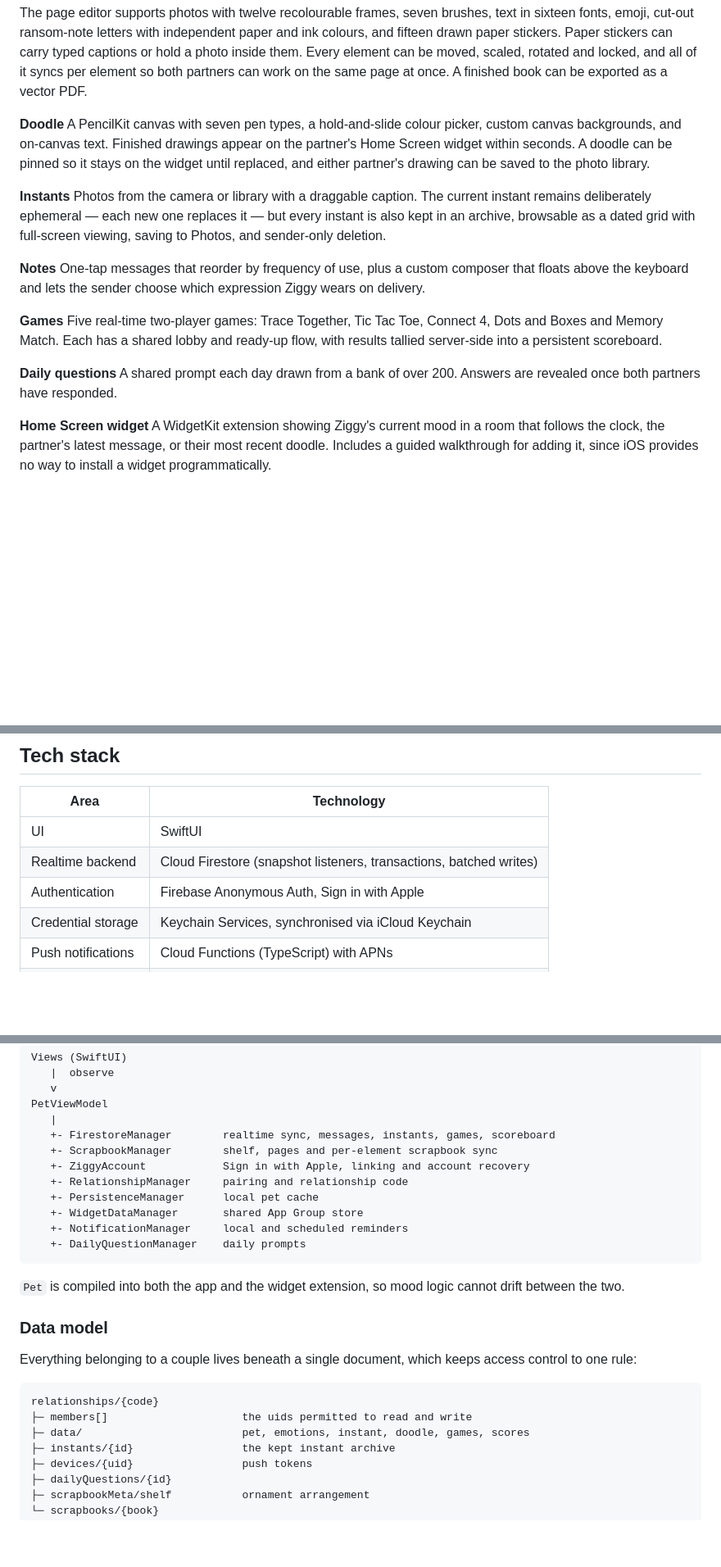
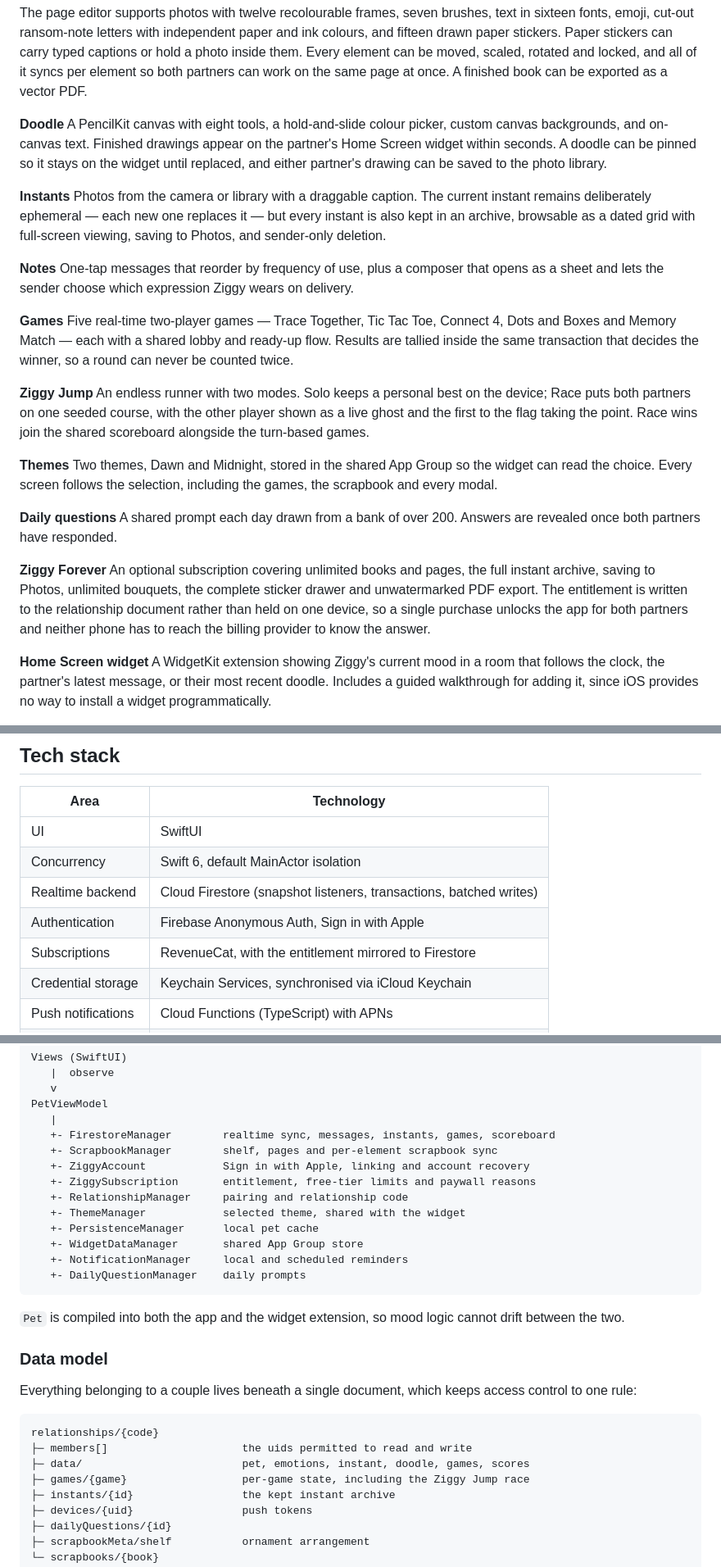
Before and after one commit to ManraiSingh/swiftui-companion-app, a Markdown page: README.md, 3 parts joined by grey strips. Shown at 82% size. GitHub-like rendering; blank space fills up the shorter version.

```diff
--- a/README.md
+++ b/README.md
@@ -25,19 +27,28 @@ A shared, page-based scrapbook. The shelf is an open bookcase holding books and
 The page editor supports photos with twelve recolourable frames, seven brushes, text in sixteen fonts, emoji, cut-out ransom-note letters with independent paper and ink colours, and fifteen drawn paper stickers. Paper stickers can carry typed captions or hold a photo inside them. Every element can be moved, scaled, rotated and locked, and all of it syncs per element so both partners can work on the same page at once. A finished book can be exported as a vector PDF.
 
 **Doodle**
-A PencilKit canvas with seven pen types, a hold-and-slide colour picker, custom canvas backgrounds, and on-canvas text. Finished drawings appear on the partner's Home Screen widget within seconds. A doodle can be pinned so it stays on the widget until replaced, and either partner's drawing can be saved to the photo library.
+A PencilKit canvas with eight tools, a hold-and-slide colour picker, custom canvas backgrounds, and on-canvas text. Finished drawings appear on the partner's Home Screen widget within seconds. A doodle can be pinned so it stays on the widget until replaced, and either partner's drawing can be saved to the photo library.
 
 **Instants**
 Photos from the camera or library with a draggable caption. The current instant remains deliberately ephemeral — each new one replaces it — but every instant is also kept in an archive, browsable as a dated grid with full-screen viewing, saving to Photos, and sender-only deletion.
 
 **Notes**
-One-tap messages that reorder by frequency of use, plus a custom composer that floats above the keyboard and lets the sender choose which expression Ziggy wears on delivery.
+One-tap messages that reorder by frequency of use, plus a composer that opens as a sheet and lets the sender choose which expression Ziggy wears on delivery.
 
 **Games**
-Five real-time two-player games: Trace Together, Tic Tac Toe, Connect 4, Dots and Boxes and Memory Match. Each has a shared lobby and ready-up flow, with results tallied server-side into a persistent scoreboard.
+Five real-time two-player games — Trace Together, Tic Tac Toe, Connect 4, Dots and Boxes and Memory Match — each with a shared lobby and ready-up flow. Results are tallied inside the same transaction that decides the winner, so a round can never be counted twice.
+
+**Ziggy Jump**
+An endless runner with two modes. Solo keeps a personal best on the device; Race puts both partners on one seeded course, with the other player shown as a live ghost and the first to the flag taking the point. Race wins join the shared scoreboard alongside the turn-based games.
+
+**Themes**
+Two themes, Dawn and Midnight, stored in the shared App Group so the widget can read the choice. Every screen follows the selection, including the games, the scrapbook and every modal.
 
 **Daily questions**
 A shared prompt each day drawn from a bank of over 200. Answers are revealed once both partners have responded.
+
+**Ziggy Forever**
+An optional subscription covering unlimited books and pages, the full instant archive, saving to Photos, unlimited bouquets, the complete sticker drawer and unwatermarked PDF export. The entitlement is written to the relationship document rather than held on one device, so a single purchase unlocks the app for both partners and neither phone has to reach the billing provider to know the answer.
 
 **Home Screen widget**
 A WidgetKit extension showing Ziggy's current mood in a room that follows the clock, the partner's latest message, or their most recent doodle. Includes a guided walkthrough for adding it, since iOS provides no way to install a widget programmatically.
@@ -55,8 +66,10 @@ A live-synced log of both partners' actions, presented as a shared conversation.
 | Area | Technology |
 |------|------------|
 | UI | SwiftUI |
+| Concurrency | Swift 6, default MainActor isolation |
 | Realtime backend | Cloud Firestore (snapshot listeners, transactions, batched writes) |
 | Authentication | Firebase Anonymous Auth, Sign in with Apple |
+| Subscriptions | RevenueCat, with the entitlement mirrored to Firestore |
 | Credential storage | Keychain Services, synchronised via iCloud Keychain |
 | Push notifications | Cloud Functions (TypeScript) with APNs |
 | Analytics | Firebase Analytics |
@@ -83,7 +96,9 @@ PetViewModel
    +- FirestoreManager        realtime sync, messages, instants, games, scoreboard
    +- ScrapbookManager        shelf, pages and per-element scrapbook sync
    +- ZiggyAccount            Sign in with Apple, linking and account recovery
+   +- ZiggySubscription       entitlement, free-tier limits and paywall reasons
    +- RelationshipManager     pairing and relationship code
+   +- ThemeManager            selected theme, shared with the widget
    +- PersistenceManager      local pet cache
    +- WidgetDataManager       shared App Group store
    +- NotificationManager     local and scheduled reminders
@@ -100,6 +115,7 @@ Everything belonging to a couple lives beneath a single document, which keeps ac
 relationships/{code}
 ├─ members[]                     the uids permitted to read and write
 ├─ data/                         pet, emotions, instant, doodle, games, scores
+├─ games/{game}                  per-game state, including the Ziggy Jump race
 ├─ instants/{id}                 the kept instant archive
 ├─ devices/{uid}                 push tokens
 ├─ dailyQuestions/{id}
```
Also changed, not shown: other parts of README.md (+23 -6 lines).
